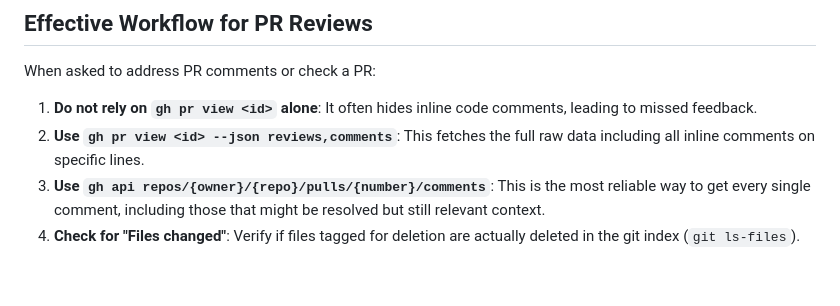
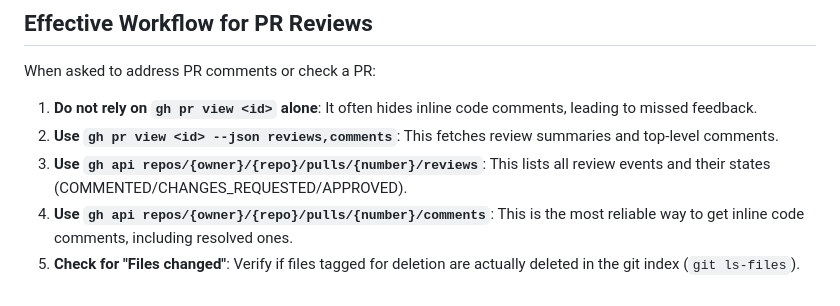
Before and after one commit to wawiesel/wks, a Markdown page: AGENTS.md, the part around the change. Drawn GitHub-style.

Commit message:
docs(agents): document gh review lookup

```diff
--- a/AGENTS.md
+++ b/AGENTS.md
@@ -68,6 +68,7 @@ If you are an AI agent doing coding, here is some help for you. For **all contri
 
 When asked to address PR comments or check a PR:
 1.  **Do not rely on `gh pr view <id>` alone**: It often hides inline code comments, leading to missed feedback.
-2.  **Use `gh pr view <id> --json reviews,comments`**: This fetches the full raw data including all inline comments on specific lines.
-3.  **Use `gh api repos/{owner}/{repo}/pulls/{number}/comments`**: This is the most reliable way to get every single comment, including those that might be resolved but still relevant context.
-4.  **Check for "Files changed"**: Verify if files tagged for deletion are actually deleted in the git index (`git ls-files`).
+2.  **Use `gh pr view <id> --json reviews,comments`**: This fetches review summaries and top-level comments.
+3.  **Use `gh api repos/{owner}/{repo}/pulls/{number}/reviews`**: This lists all review events and their states (COMMENTED/CHANGES_REQUESTED/APPROVED).
+4.  **Use `gh api repos/{owner}/{repo}/pulls/{number}/comments`**: This is the most reliable way to get inline code comments, including resolved ones.
+5.  **Check for "Files changed"**: Verify if files tagged for deletion are actually deleted in the git index (`git ls-files`).
```
